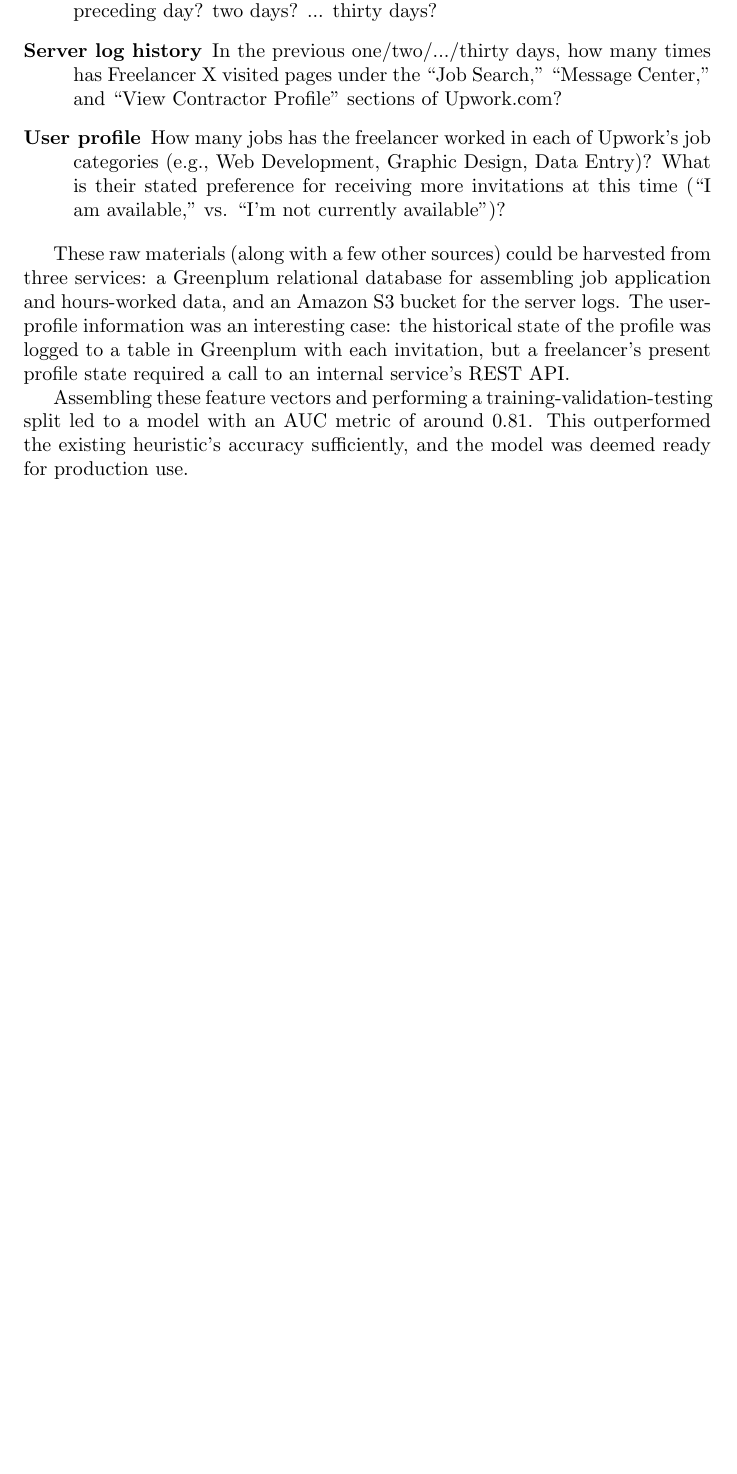
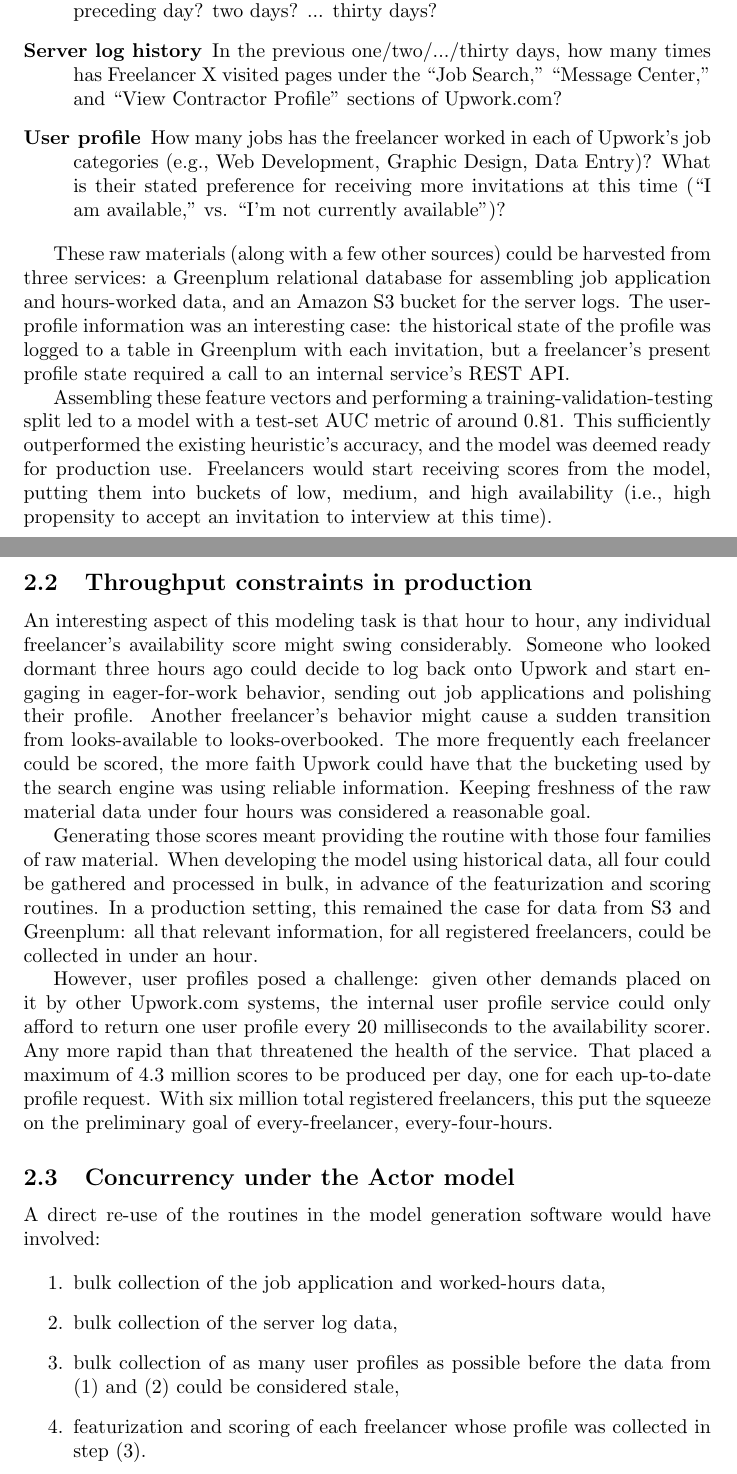
Before and after one commit to bgawalt/papis-akka-demo, a LaTeX paper (doc/papis_akka_demo.tex): part of page 5 of 5 before the commit and two parts of pages 5 and 6 of 6 after it, the two joined at a grey line, cut so that both start at the same text, the shorter picture padded with empty space. Compiled offline with pdfLaTeX.

Commit message:
Beginning Actor definition section

```diff
--- a/doc/papis_akka_demo.tex
+++ b/doc/papis_akka_demo.tex
@@ -90,7 +90,25 @@ The raw materials, and derived features, came in four main varieties:
 
 These raw materials (along with a few other sources) could be harvested from three services: a Greenplum relational database for assembling job application and hours-worked data, and an Amazon S3 bucket for the server logs. The user-profile information was an interesting case: the historical state of the profile was logged to a table in Greenplum with each invitation, but a freelancer's present profile state required a call to an internal service's REST API.
 
-Assembling these feature vectors and performing a training-validation-testing split led to a model with an AUC metric of around 0.81. This outperformed the existing heuristic's accuracy sufficiently, and the model was deemed ready for production use.
+Assembling these feature vectors and performing a training-validation-testing split led to a model with a test-set AUC metric of around 0.81. This sufficiently outperformed the existing heuristic's accuracy, and the model was deemed ready for production use. Freelancers would start receiving scores from the model, putting them into buckets of low, medium, and high availability (i.e., high propensity to accept an invitation to interview at this time).
 
+\subsection{Throughput constraints in production}
+
+An interesting aspect of this modeling task is that hour to hour, any individual freelancer's availability score might swing considerably. Someone who looked dormant three hours ago could decide to log back onto Upwork and start engaging in eager-for-work behavior, sending out job applications and polishing their profile. Another freelancer's behavior might cause a sudden transition from looks-available to looks-overbooked. The more frequently each freelancer could be scored, the more faith Upwork could have that the bucketing used by the search engine was using reliable information. Keeping freshness of the raw material data under four hours was considered a reasonable goal.
+
+Generating those scores meant providing the routine with those four families of raw material. When developing the model using historical data, all four could be gathered and processed in bulk, in advance of the featurization and scoring routines. In a production setting, this remained the case for data from S3 and Greenplum: all that relevant information, for all registered freelancers, could be collected in under an hour.
+
+However, user profiles posed a challenge: given other demands placed on it by other Upwork.com systems, the internal user profile service could only afford to return one user profile every 20 milliseconds to the availability scorer. Any more rapid than that threatened the health of the service. That placed a maximum of 4.3 million scores to be produced per day, one for each up-to-date profile request. With six million total registered freelancers, this put the squeeze on the preliminary goal of every-freelancer, every-four-hours.
+
+\subsection{Concurrency under the Actor model}
+
+A direct re-use of the routines in the model generation software would have involved:
+
+\begin{enumerate}
+\item bulk collection of the job application and worked-hours data,
+\item bulk collection of the server log data,
+\item bulk collection of as many user profiles as possible before the data from (1) and (2) could be considered stale,
+\item featurization and scoring of each freelancer whose profile was collected in step (3).
+\end{enumerate}
 
 \end{document}
```
Also changed, not shown: doc/papis_akka_demo.pdf.
